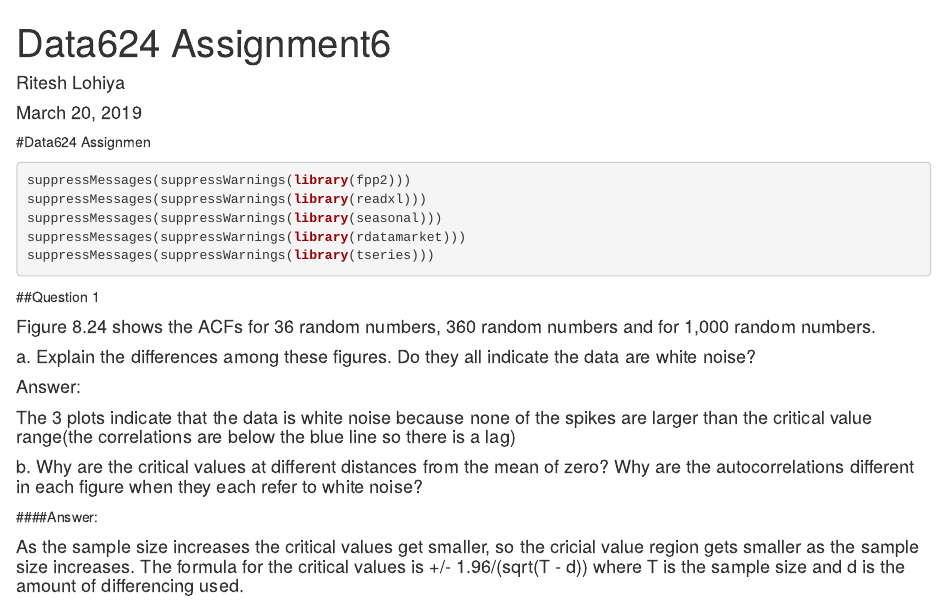
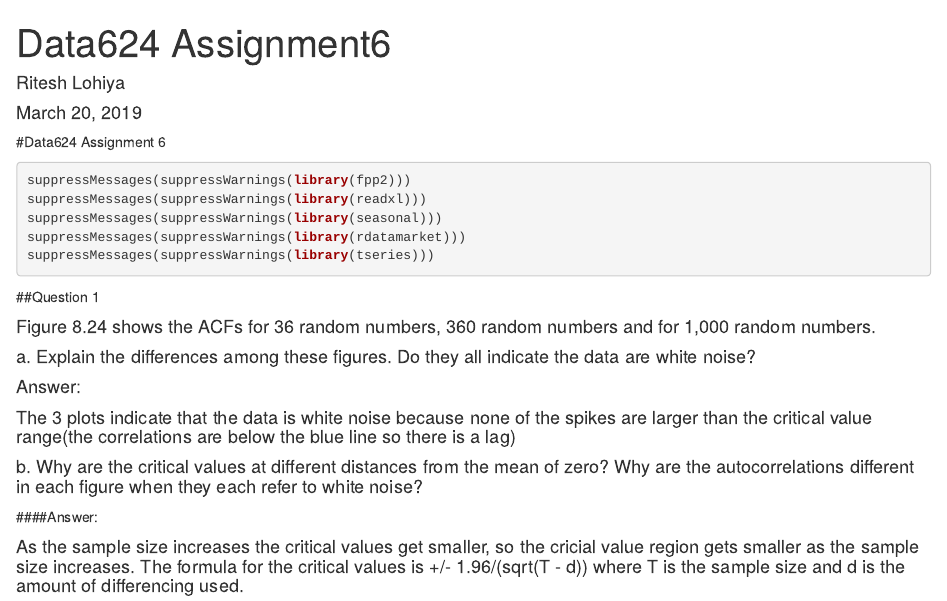
Before and after one commit to Riteshlohiya/Data624-Assignment6, an R Markdown document (Data624_Assignment6.RMD): the page in a window 1100 px wide, from its top. Rendered offline with R 4.5, knitr and Pandoc, with nearby package versions; some code elsewhere in the file could not run offline.

Commit message:
Data624 Assignment6
Data624 Assignment6

````diff
--- a/Data624_Assignment6.RMD
+++ b/Data624_Assignment6.RMD
@@ -5,7 +5,7 @@ date: "March 20, 2019"
 output: html_document
 ---
 
-#Data624 Assignmen
+#Data624 Assignment 6
 
 
 ```{r}
````
